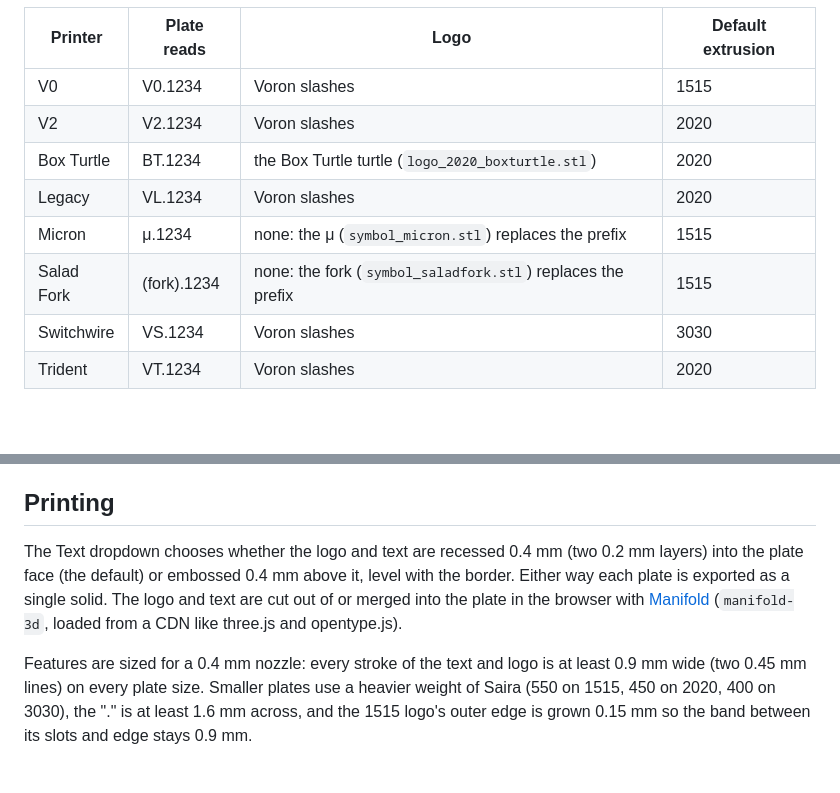
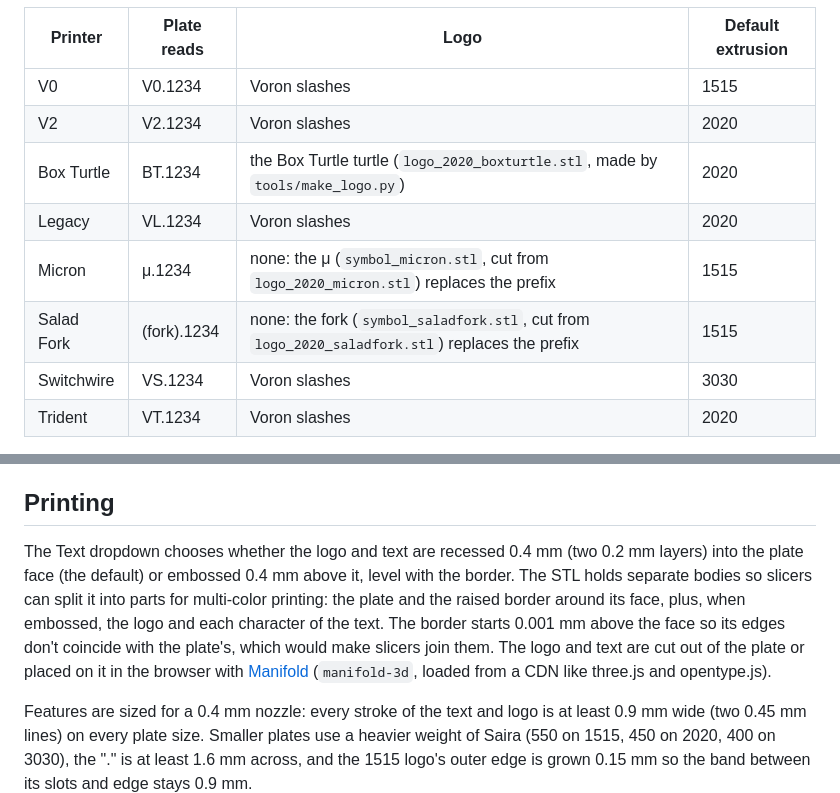
Before and after one commit to Poohstrnak/Voron-Serial-Generator, a Markdown page: README.md, 2 parts joined by grey strips. Drawn GitHub-style; blank space fills up the shorter version.

```diff
--- a/README.md
+++ b/README.md
@@ -10,10 +10,10 @@ Web page that generates serial plate STLs: pick a printer and extrusion profile,
 |---|---|---|---|
 | V0 | V0.1234 | Voron slashes | 1515 |
 | V2 | V2.1234 | Voron slashes | 2020 |
-| Box Turtle | BT.1234 | the Box Turtle turtle (`logo_2020_boxturtle.stl`) | 2020 |
+| Box Turtle | BT.1234 | the Box Turtle turtle (`logo_2020_boxturtle.stl`, made by `tools/make_logo.py`) | 2020 |
 | Legacy | VL.1234 | Voron slashes | 2020 |
-| Micron | μ.1234 | none: the μ (`symbol_micron.stl`) replaces the prefix | 1515 |
-| Salad Fork | (fork).1234 | none: the fork (`symbol_saladfork.stl`) replaces the prefix | 1515 |
+| Micron | μ.1234 | none: the μ (`symbol_micron.stl`, cut from `logo_2020_micron.stl`) replaces the prefix | 1515 |
+| Salad Fork | (fork).1234 | none: the fork (`symbol_saladfork.stl`, cut from `logo_2020_saladfork.stl`) replaces the prefix | 1515 |
 | Switchwire | VS.1234 | Voron slashes | 3030 |
 | Trident | VT.1234 | Voron slashes | 2020 |
 
@@ -70,6 +70,6 @@ To set the total by hand: `npx wrangler d1 execute serial-counter --remote --com
 
 ## Printing
 
-The Text dropdown chooses whether the logo and text are recessed 0.4 mm (two 0.2 mm layers) into the plate face (the default) or embossed 0.4 mm above it, level with the border. Either way each plate is exported as a single solid. The logo and text are cut out of or merged into the plate in the browser with [Manifold](https://github.com/elalish/manifold) (`manifold-3d`, loaded from a CDN like three.js and opentype.js).
+The Text dropdown chooses whether the logo and text are recessed 0.4 mm (two 0.2 mm layers) into the plate face (the default) or embossed 0.4 mm above it, level with the border. The STL holds separate bodies so slicers can split it into parts for multi-color printing: the plate and the raised border around its face, plus, when embossed, the logo and each character of the text. The border starts 0.001 mm above the face so its edges don't coincide with the plate's, which would make slicers join them. The logo and text are cut out of the plate or placed on it in the browser with [Manifold](https://github.com/elalish/manifold) (`manifold-3d`, loaded from a CDN like three.js and opentype.js).
 
 Features are sized for a 0.4 mm nozzle: every stroke of the text and logo is at least 0.9 mm wide (two 0.45 mm lines) on every plate size. Smaller plates use a heavier weight of Saira (550 on 1515, 450 on 2020, 400 on 3030), the "." is at least 1.6 mm across, and the 1515 logo's outer edge is grown 0.15 mm so the band between its slots and edge stays 0.9 mm.
```
